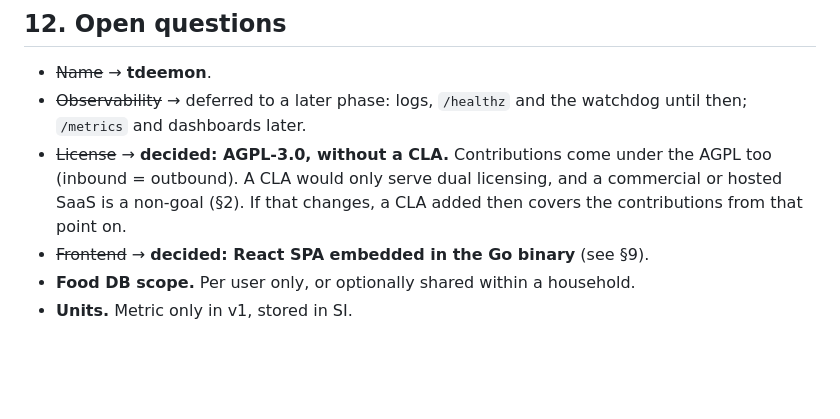
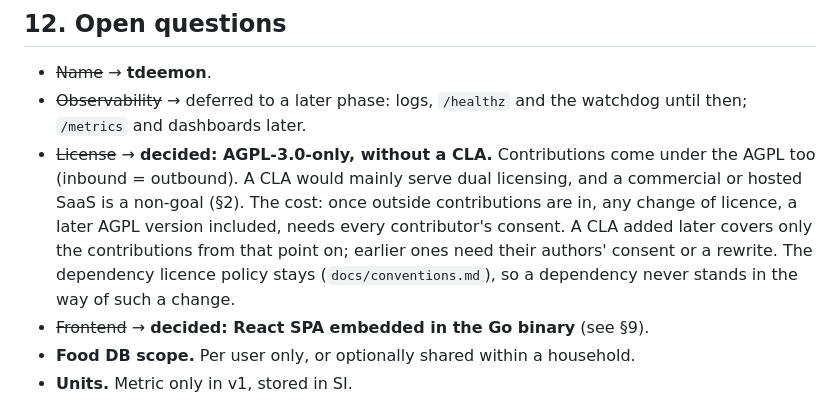
Before and after one commit to zarnautovic/tdeemon, a Markdown page: docs/DESIGN.md, the part around the change. GitHub-like rendering; blank space fills up the shorter version.

Commit message:
fix: address review round 1 of the licence docs
A CLA serves more than dual licensing: without one, any later change of
licence, a later AGPL version included, needs every contributor's
consent, and a CLA added later covers only the contributions from then
on. DESIGN §12 now says so, and why the dependency licence policy stays.

Task: tasks.zlayahome.ovh/tasks/198

```diff
--- a/docs/DESIGN.md
+++ b/docs/DESIGN.md
@@ -477,11 +477,16 @@ Until P3, a training day for split targets comes from a manual toggle
 - ~~Name~~ → **tdeemon**.
 - ~~Observability~~ → deferred to a later phase: logs, `/healthz` and the
   watchdog until then; `/metrics` and dashboards later.
-- ~~License~~ → **decided: AGPL-3.0, without a CLA.** Contributions
-  come under the AGPL too (inbound = outbound). A CLA would only serve
-  dual licensing, and a commercial or hosted SaaS is a non-goal (§2).
-  If that changes, a CLA added then covers the contributions from that
-  point on.
+- ~~License~~ → **decided: AGPL-3.0-only, without a CLA.**
+  Contributions come under the AGPL too (inbound = outbound). A CLA
+  would mainly serve dual licensing, and a commercial or hosted SaaS is
+  a non-goal (§2). The cost: once outside contributions are in, any
+  change of licence, a later AGPL version included, needs every
+  contributor's consent. A CLA added later covers only the
+  contributions from that point on; earlier ones need their authors'
+  consent or a rewrite. The dependency licence policy stays
+  (`docs/conventions.md`), so a dependency never stands in the way of
+  such a change.
 - ~~Frontend~~ → **decided: React SPA embedded in the Go binary**
   (see §9).
 - **Food DB scope.** Per user only, or optionally shared within a
```
